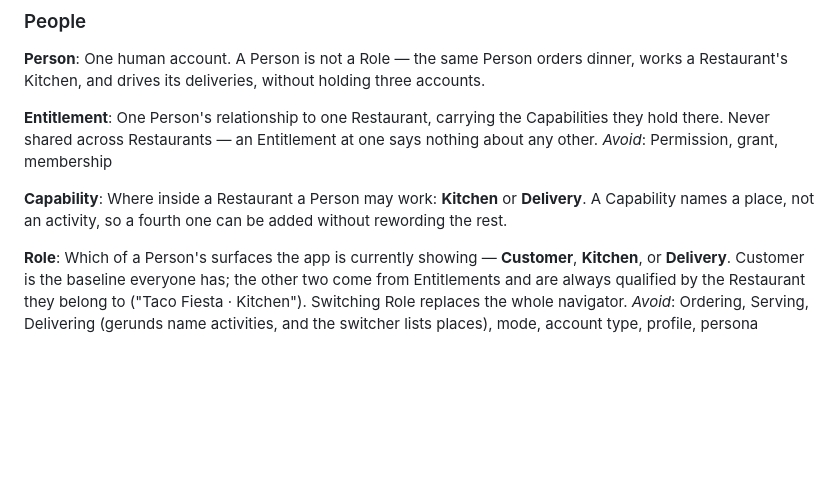
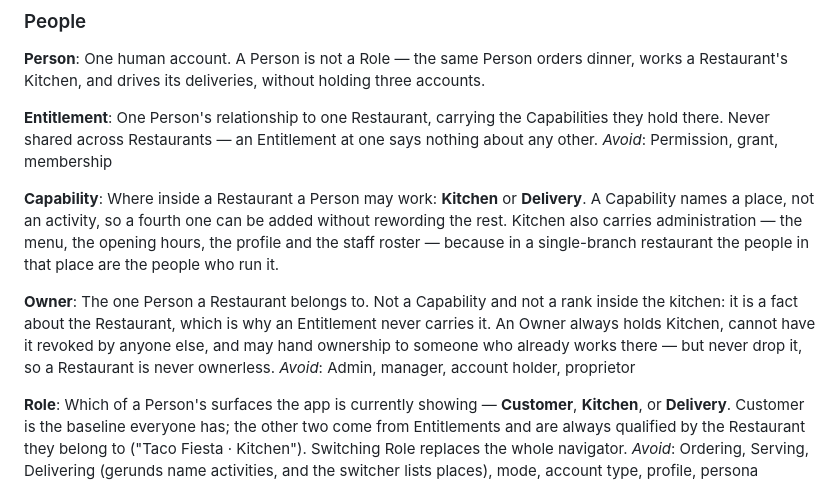
Before and after one commit to hedonarc/foodio, a Markdown page: CONTEXT.md, the part around the change. GitHub-like rendering; blank space fills up the shorter version.

Commit message:
docs(glossary): define Owner, and say Kitchen carries administration
Settled while resolving the Wayfinder ticket "Who may manage a
Restaurant" in the backend repo. One glossary, one meaning — the
backend's CONTEXT.md defers to this file, so the term lands here.

Owner is deliberately not a Capability. A Capability names a place
inside a Restaurant; ownership is a fact about the Restaurant itself,
which is why an Entitlement never carries it.

Co-Authored-By: Claude Opus 5 <noreply@anthropic.com>

```diff
--- a/CONTEXT.md
+++ b/CONTEXT.md
@@ -41,7 +41,11 @@ One Person's relationship to one Restaurant, carrying the Capabilities they hold
 _Avoid_: Permission, grant, membership
 
 **Capability**:
-Where inside a Restaurant a Person may work: **Kitchen** or **Delivery**. A Capability names a place, not an activity, so a fourth one can be added without rewording the rest.
+Where inside a Restaurant a Person may work: **Kitchen** or **Delivery**. A Capability names a place, not an activity, so a fourth one can be added without rewording the rest. Kitchen also carries administration — the menu, the opening hours, the profile and the staff roster — because in a single-branch restaurant the people in that place are the people who run it.
+
+**Owner**:
+The one Person a Restaurant belongs to. Not a Capability and not a rank inside the kitchen: it is a fact about the Restaurant, which is why an Entitlement never carries it. An Owner always holds Kitchen, cannot have it revoked by anyone else, and may hand ownership to someone who already works there — but never drop it, so a Restaurant is never ownerless.
+_Avoid_: Admin, manager, account holder, proprietor
 
 **Role**:
 Which of a Person's surfaces the app is currently showing — **Customer**, **Kitchen**, or **Delivery**. Customer is the baseline everyone has; the other two come from Entitlements and are always qualified by the Restaurant they belong to ("Taco Fiesta · Kitchen"). Switching Role replaces the whole navigator.
```
